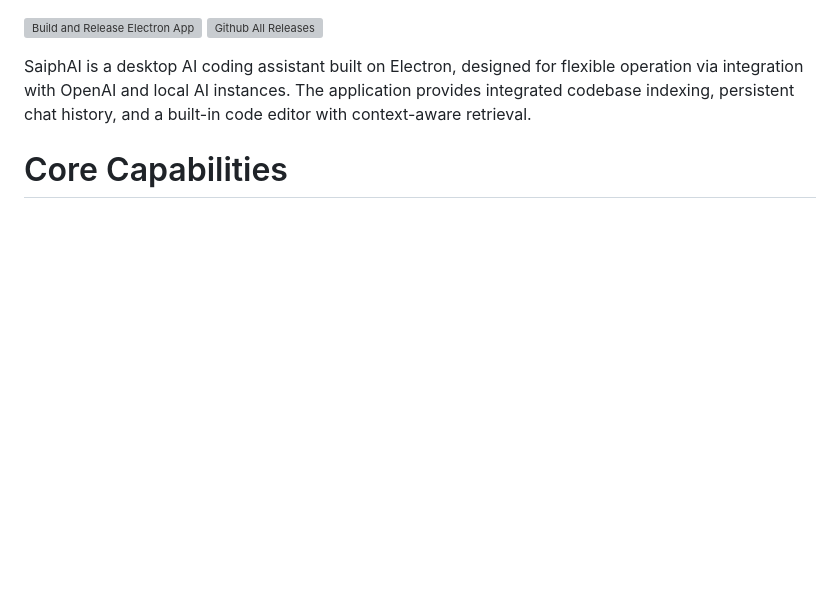
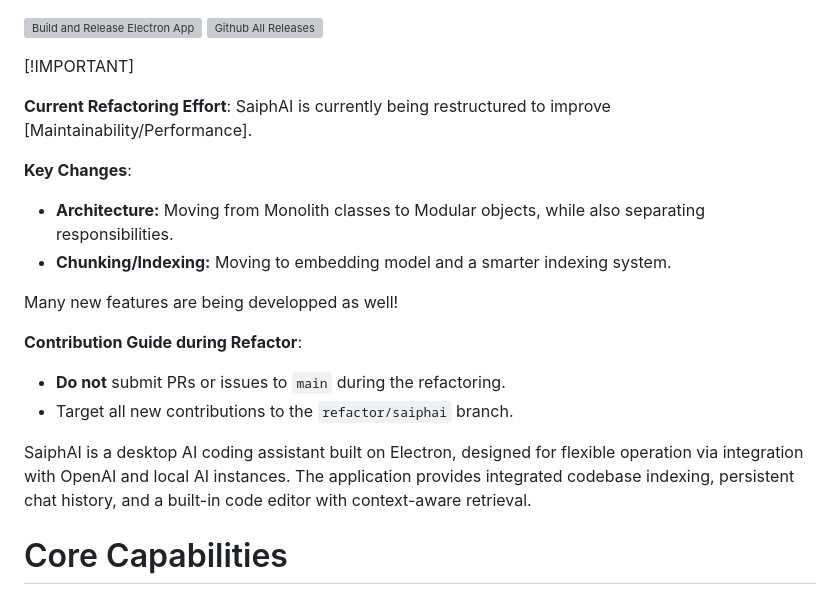
Before and after one commit to Serpenseth/SaiphAI, a Markdown page: README.md, the part around one of its changes. Rendered like a GitHub page; blank space fills up the shorter version; grey boxes are pictures that could not be loaded.

Commit message:
Add notes regarding ongoing refactoring efforts

```diff
--- a/README.md
+++ b/README.md
@@ -1,5 +1,20 @@
 [![Build and Release Electron App](https://github.com/Serpenseth/SaiphAI/actions/workflows/main.yml/badge.svg)](https://github.com/Serpenseth/SaiphAI/actions/workflows/main.yml)
 [![Github All Releases](https://img.shields.io/github/downloads/serpenseth/SaiphAI/total.svg)](https://github.com/serpenseth/SaiphAI/releases)
+
+[!IMPORTANT]
+
+**Current Refactoring Effort**:
+SaiphAI is currently being restructured to improve [Maintainability/Performance].
+
+**Key Changes**:
+*   **Architecture:** Moving from Monolith classes to Modular objects, while also separating responsibilities.
+*   **Chunking/Indexing:** Moving to embedding model and a smarter indexing system.
+
+Many new features are being developped as well!
+
+**Contribution Guide during Refactor**:
+*   **Do not** submit PRs or issues to `main` during the refactoring.
+*   Target all new contributions to the `refactor/saiphai` branch.
 
 SaiphAI is a desktop AI coding assistant built on Electron, designed for flexible operation via integration with OpenAI and local AI instances. The application provides integrated codebase indexing, persistent chat history, and a built-in code editor with context-aware retrieval.
 
```
Also changed, not shown: other parts of README.md (+11 -11 lines).
